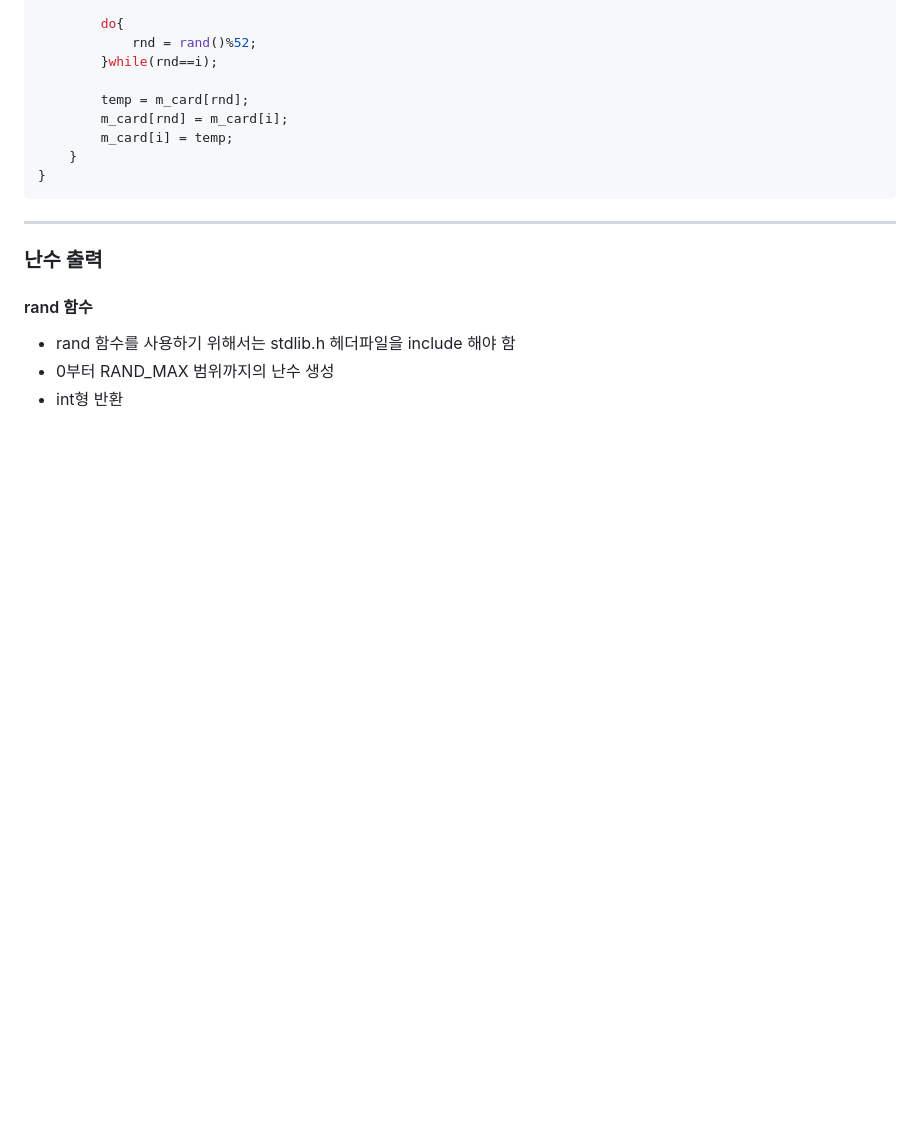
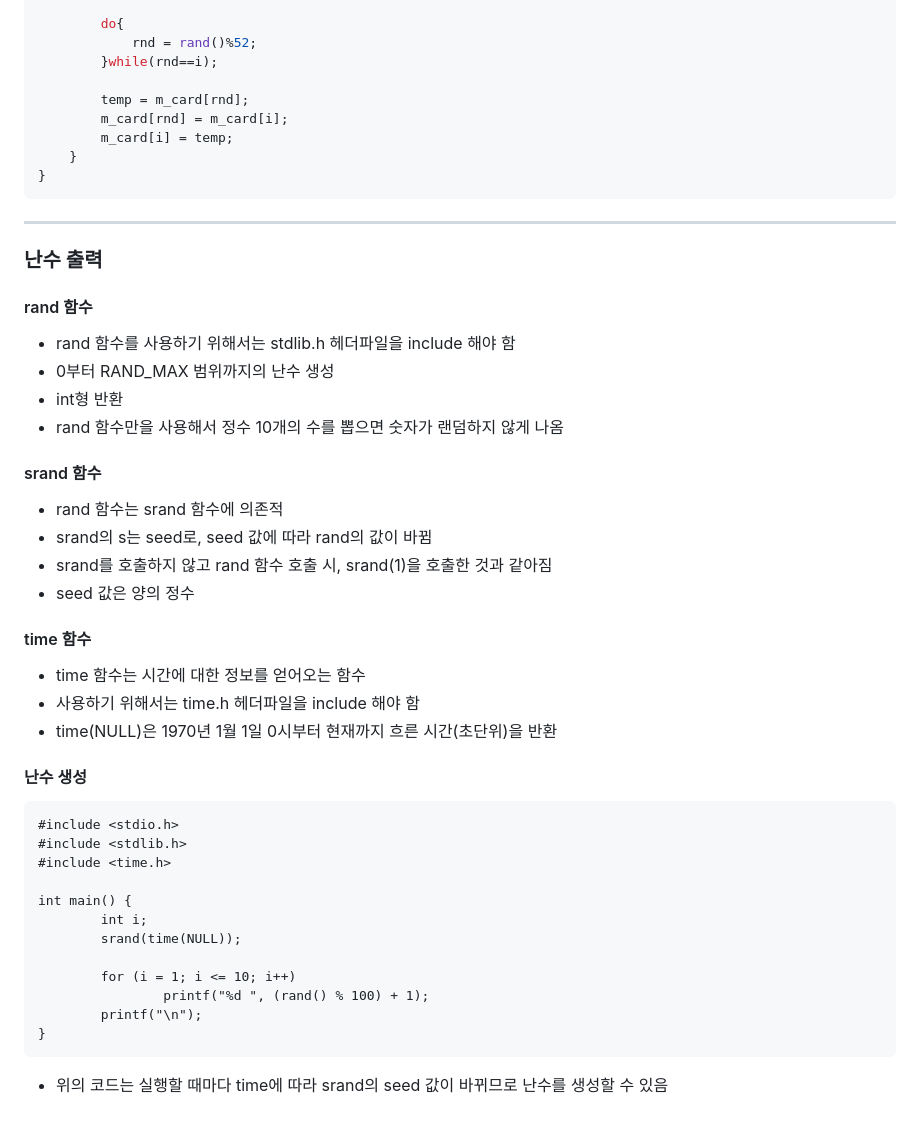
Before and after one commit to Gnyo/GamePGM, a Markdown page: 0919/readme.md, the part around the change. Rendered like a GitHub page; blank space fills up the shorter version.

````diff
--- a/0919/readme.md
+++ b/0919/readme.md
@@ -168,3 +168,32 @@ void shuffle_card(trump m_card[]){
 - rand 함수를 사용하기 위해서는 stdlib.h 헤더파일을 include 해야 함
 - 0부터 RAND_MAX 범위까지의 난수 생성
 - int형 반환
+- rand 함수만을 사용해서 정수 10개의 수를 뽑으면 숫자가 랜덤하지 않게 나옴
+
+#### srand 함수
+- rand 함수는 srand 함수에 의존적
+- srand의 s는 seed로, seed 값에 따라 rand의 값이 바뀜
+- srand를 호출하지 않고 rand 함수 호출 시, srand(1)을 호출한 것과 같아짐
+- seed 값은 양의 정수
+
+#### time 함수
+- time 함수는 시간에 대한 정보를 얻어오는 함수
+- 사용하기 위해서는 time.h 헤더파일을 include 해야 함
+- time(NULL)은 1970년 1월 1일 0시부터 현재까지 흐른 시간(초단위)을 반환
+
+#### 난수 생성
+```
+#include <stdio.h>
+#include <stdlib.h>
+#include <time.h>
+
+int main() {
+        int i;
+        srand(time(NULL));
+
+        for (i = 1; i <= 10; i++)
+                printf("%d ", (rand() % 100) + 1);
+        printf("\n");
+}
+```
+- 위의 코드는 실행할 때마다 time에 따라 srand의 seed 값이 바뀌므로 난수를 생성할 수 있음
````
